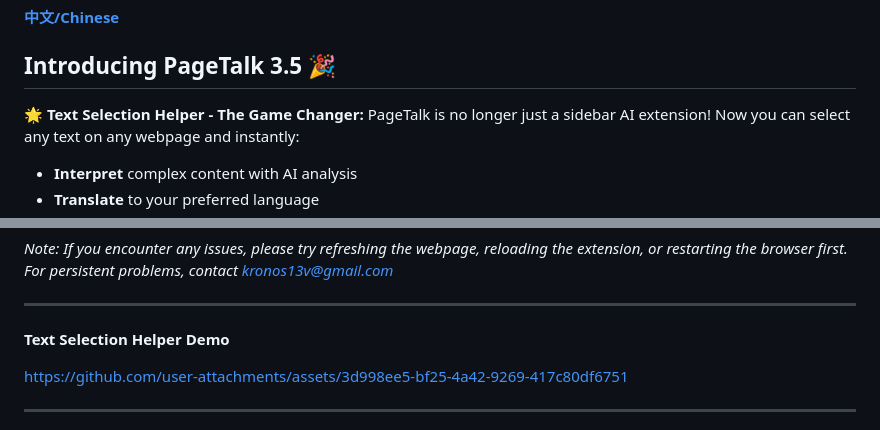
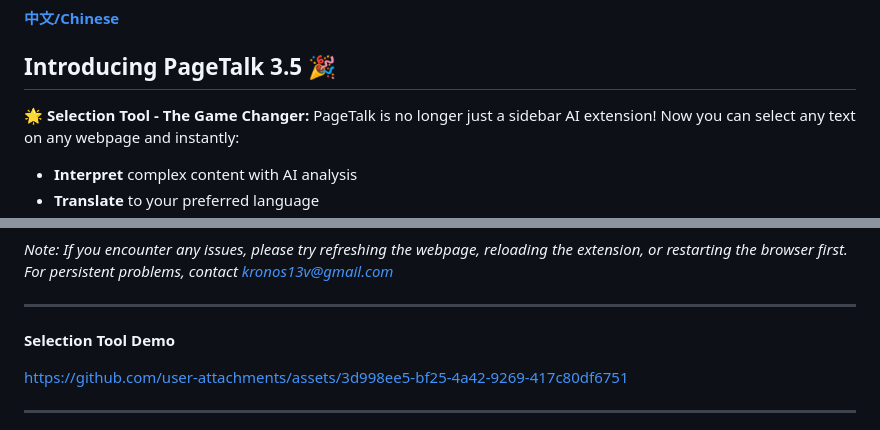
Before and after one commit to jeanchristophe13v/PageTalk, a Markdown page: README.md, 2 parts joined by grey strips. GitHub-like rendering.

```diff
--- a/README.md
+++ b/README.md
@@ -12,7 +12,7 @@
 
 ## Introducing PageTalk 3.5 🎉
 
-**🌟 Text Selection Helper - The Game Changer:**
+**🌟 Selection Tool - The Game Changer:**
 PageTalk is no longer just a sidebar AI extension! Now you can select any text on any webpage and instantly:
 - **Interpret** complex content with AI analysis
 - **Translate** to your preferred language
@@ -29,7 +29,7 @@ Simply select text → choose your action → get instant AI assistance. It's th
 
 ---
 
-**Text Selection Helper Demo**
+**Selection Tool Demo**
 
 
 https://github.com/user-attachments/assets/3d998ee5-bf25-4a42-9269-417c80df6751
```
